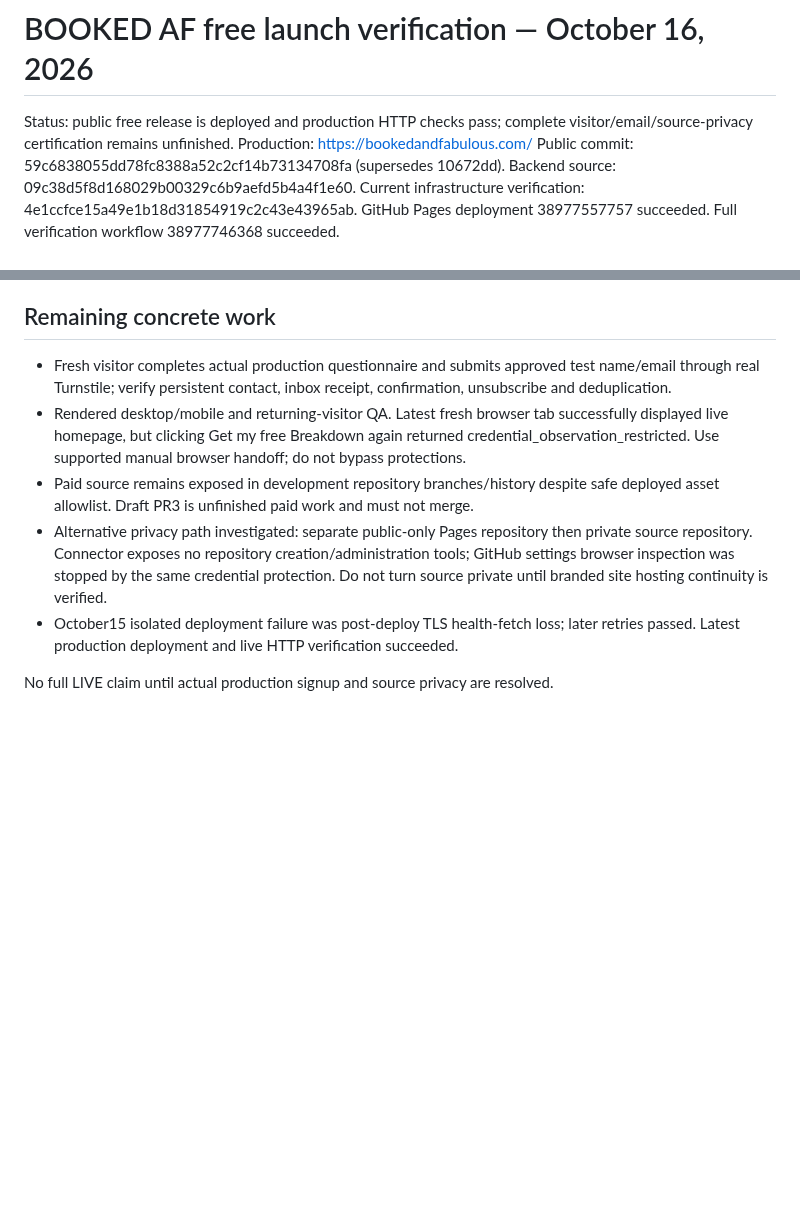
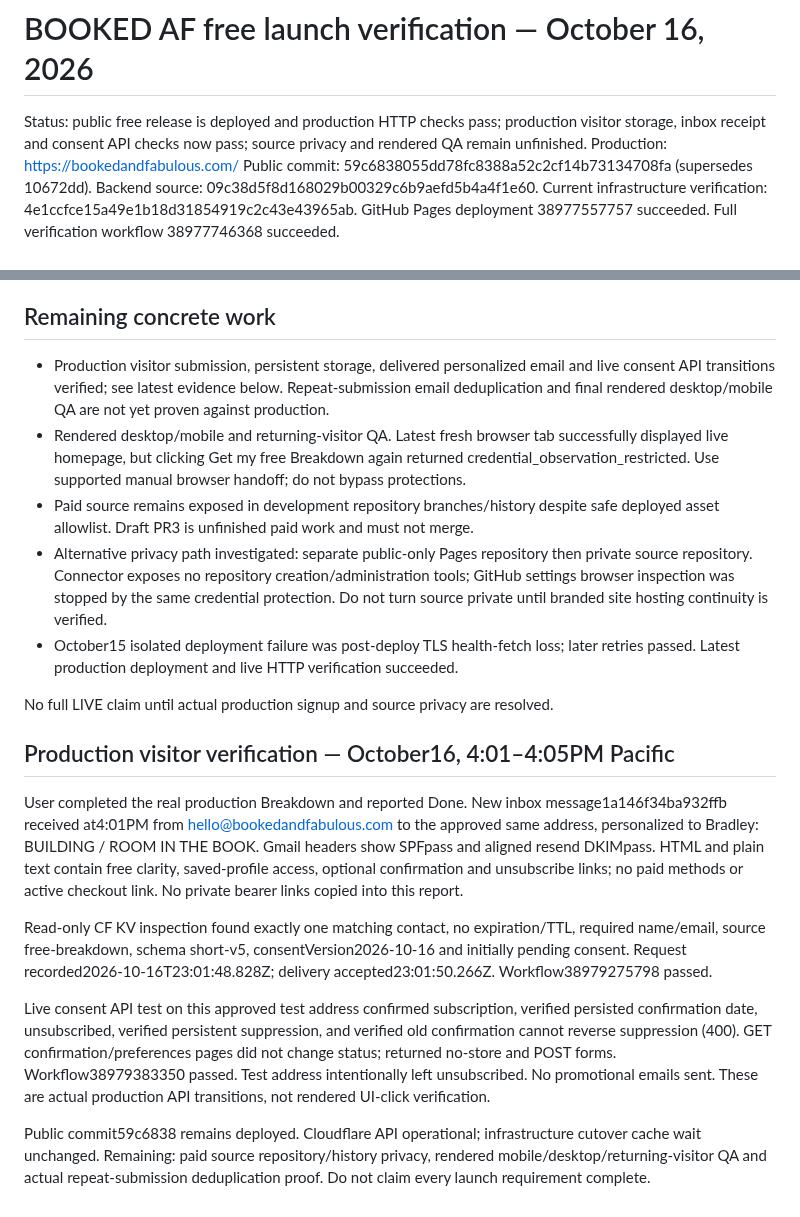
Before and after one commit to BSanders0801/Booked-AF-Calculator, a Markdown page: review/FREE_LAUNCH_VERIFICATION_2026-10-16.md, 2 parts joined by grey strips. Rendered like a GitHub page; blank space fills up the shorter version.

Commit message:
Record real production signup, inbox delivery and confirmed unsubscribe lifecycle

```diff
--- a/review/FREE_LAUNCH_VERIFICATION_2026-10-16.md
+++ b/review/FREE_LAUNCH_VERIFICATION_2026-10-16.md
@@ -1,6 +1,6 @@
 # BOOKED AF free launch verification — October 16, 2026
 
-Status: public free release is deployed and production HTTP checks pass; complete visitor/email/source-privacy certification remains unfinished.
+Status: public free release is deployed and production HTTP checks pass; production visitor storage, inbox receipt and consent API checks now pass; source privacy and rendered QA remain unfinished.
 Production: https://bookedandfabulous.com/
 Public commit: 59c6838055dd78fc8388a52c2cf14b73134708fa (supersedes 10672dd).
 Backend source: 09c38d5f8d168029b00329c6b9aefd5b4a4f1e60.
@@ -31,10 +31,20 @@ Prior DS TTL86400 seconds. Script now explicitly enforces earliestSafeCutover202
 Follow-up automation scheduled2026-10-17T23:41:18Z /4:41PM Pacific. Recheck prerequisites, migrate, then re-enable Cloudflare DNSSEC with corresponding Spaceship DS. Current free Pages launch can function while this infrastructure migration waits.
 
 ## Remaining concrete work
-- Fresh visitor completes actual production questionnaire and submits approved test name/email through real Turnstile; verify persistent contact, inbox receipt, confirmation, unsubscribe and deduplication.
+- Production visitor submission, persistent storage, delivered personalized email and live consent API transitions verified; see latest evidence below. Repeat-submission email deduplication and final rendered desktop/mobile QA are not yet proven against production.
 - Rendered desktop/mobile and returning-visitor QA. Latest fresh browser tab successfully displayed live homepage, but clicking Get my free Breakdown again returned credential_observation_restricted. Use supported manual browser handoff; do not bypass protections.
 - Paid source remains exposed in development repository branches/history despite safe deployed asset allowlist. Draft PR3 is unfinished paid work and must not merge.
 - Alternative privacy path investigated: separate public-only Pages repository then private source repository. Connector exposes no repository creation/administration tools; GitHub settings browser inspection was stopped by the same credential protection. Do not turn source private until branded site hosting continuity is verified.
 - October15 isolated deployment failure was post-deploy TLS health-fetch loss; later retries passed. Latest production deployment and live HTTP verification succeeded.
 
 No full LIVE claim until actual production signup and source privacy are resolved.
+
+## Production visitor verification — October16, 4:01–4:05PM Pacific
+
+User completed the real production Breakdown and reported Done. New inbox message1a146f34ba932ffb received at4:01PM from hello@bookedandfabulous.com to the approved same address, personalized to Bradley: BUILDING / ROOM IN THE BOOK. Gmail headers show SPFpass and aligned resend DKIMpass. HTML and plain text contain free clarity, saved-profile access, optional confirmation and unsubscribe links; no paid methods or active checkout link. No private bearer links copied into this report.
+
+Read-only CF KV inspection found exactly one matching contact, no expiration/TTL, required name/email, source free-breakdown, schema short-v5, consentVersion2026-10-16 and initially pending consent. Request recorded2026-10-16T23:01:48.828Z; delivery accepted23:01:50.266Z. Workflow38979275798 passed.
+
+Live consent API test on this approved test address confirmed subscription, verified persisted confirmation date, unsubscribed, verified persistent suppression, and verified old confirmation cannot reverse suppression (400). GET confirmation/preferences pages did not change status; returned no-store and POST forms. Workflow38979383350 passed. Test address intentionally left unsubscribed. No promotional emails sent. These are actual production API transitions, not rendered UI-click verification.
+
+Public commit59c6838 remains deployed. Cloudflare API operational; infrastructure cutover cache wait unchanged. Remaining: paid source repository/history privacy, rendered mobile/desktop/returning-visitor QA and actual repeat-submission deduplication proof. Do not claim every launch requirement complete.
```
